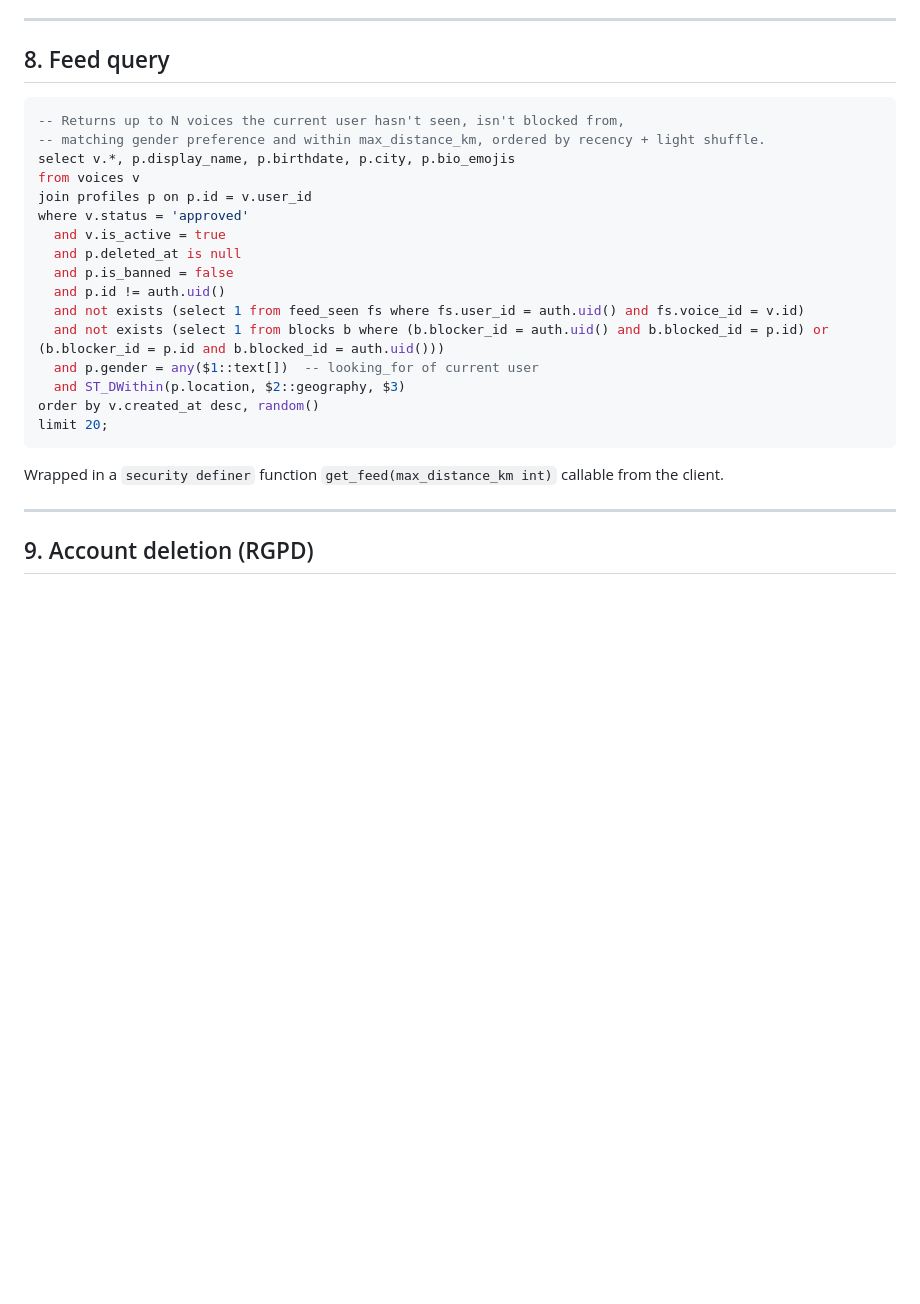
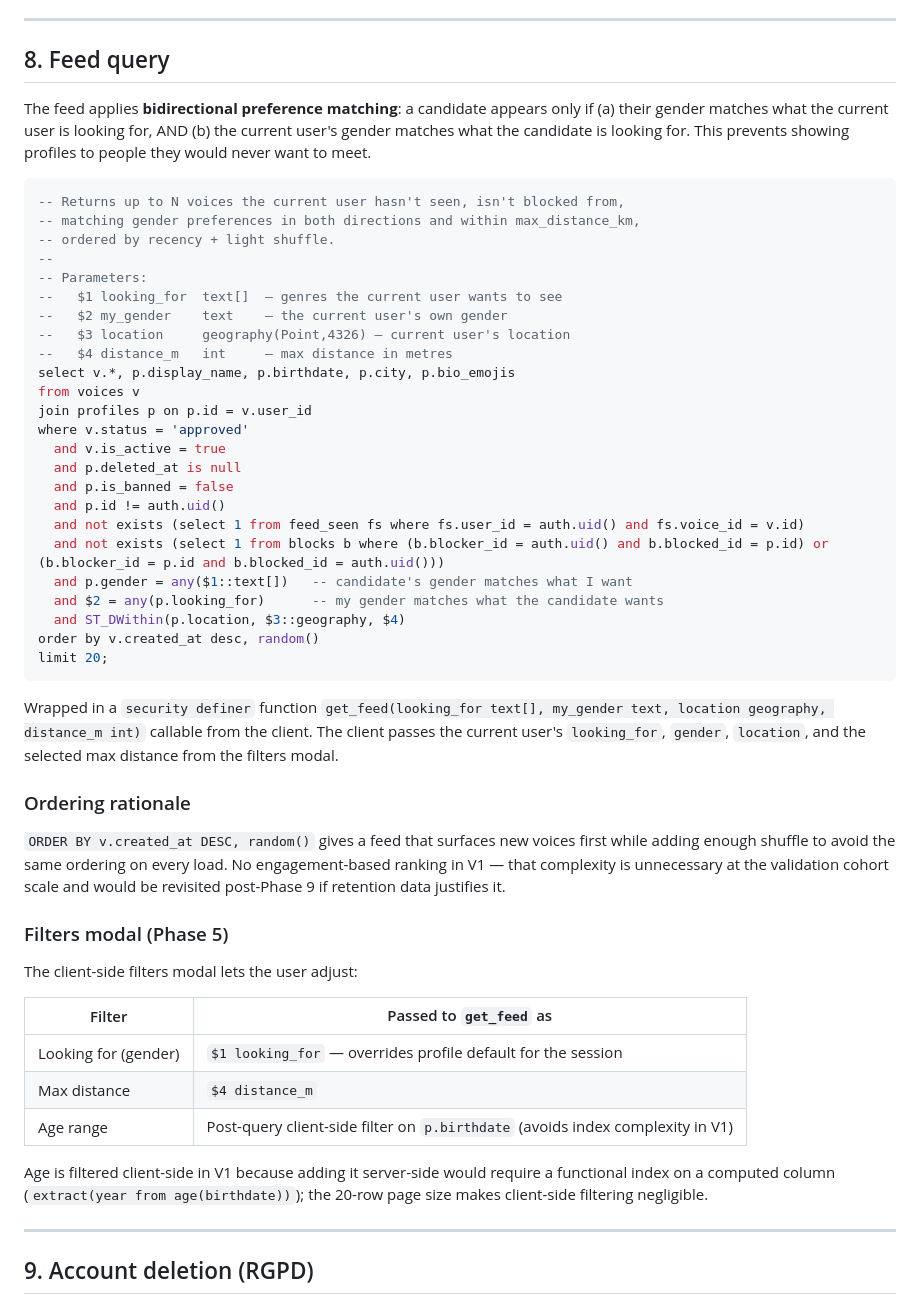
Before and after one commit to contactlovoiceapp-dotcom/Lovoice, a Markdown page: docs/ARCHITECTURE.md, the part around the change. Rendered like a GitHub page; blank space fills up the shorter version.

Commit message:
docs(architecture): add bidirectional preference matching and feed query parameters

````diff
--- a/docs/ARCHITECTURE.md
+++ b/docs/ARCHITECTURE.md
@@ -425,9 +425,18 @@ When enabled, `commit_upload` switches the default row status to `'pending'` and
 
 ## 8. Feed query
 
+The feed applies **bidirectional preference matching**: a candidate appears only if (a) their gender matches what the current user is looking for, AND (b) the current user's gender matches what the candidate is looking for. This prevents showing profiles to people they would never want to meet.
+
 ```sql
 -- Returns up to N voices the current user hasn't seen, isn't blocked from,
--- matching gender preference and within max_distance_km, ordered by recency + light shuffle.
+-- matching gender preferences in both directions and within max_distance_km,
+-- ordered by recency + light shuffle.
+--
+-- Parameters:
+--   $1 looking_for  text[]  — genres the current user wants to see
+--   $2 my_gender    text    — the current user's own gender
+--   $3 location     geography(Point,4326) — current user's location
+--   $4 distance_m   int     — max distance in metres
 select v.*, p.display_name, p.birthdate, p.city, p.bio_emojis
 from voices v
 join profiles p on p.id = v.user_id
@@ -438,13 +447,30 @@ where v.status = 'approved'
   and p.id != auth.uid()
   and not exists (select 1 from feed_seen fs where fs.user_id = auth.uid() and fs.voice_id = v.id)
   and not exists (select 1 from blocks b where (b.blocker_id = auth.uid() and b.blocked_id = p.id) or (b.blocker_id = p.id and b.blocked_id = auth.uid()))
-  and p.gender = any($1::text[])  -- looking_for of current user
-  and ST_DWithin(p.location, $2::geography, $3)
+  and p.gender = any($1::text[])   -- candidate's gender matches what I want
+  and $2 = any(p.looking_for)      -- my gender matches what the candidate wants
+  and ST_DWithin(p.location, $3::geography, $4)
 order by v.created_at desc, random()
 limit 20;
 ```
 
-Wrapped in a `security definer` function `get_feed(max_distance_km int)` callable from the client.
+Wrapped in a `security definer` function `get_feed(looking_for text[], my_gender text, location geography, distance_m int)` callable from the client. The client passes the current user's `looking_for`, `gender`, `location`, and the selected max distance from the filters modal.
+
+### Ordering rationale
+
+`ORDER BY v.created_at DESC, random()` gives a feed that surfaces new voices first while adding enough shuffle to avoid the same ordering on every load. No engagement-based ranking in V1 — that complexity is unnecessary at the validation cohort scale and would be revisited post-Phase 9 if retention data justifies it.
+
+### Filters modal (Phase 5)
+
+The client-side filters modal lets the user adjust:
+
+| Filter | Passed to `get_feed` as |
+|---|---|
+| Looking for (gender) | `$1 looking_for` — overrides profile default for the session |
+| Max distance | `$4 distance_m` |
+| Age range | Post-query client-side filter on `p.birthdate` (avoids index complexity in V1) |
+
+Age is filtered client-side in V1 because adding it server-side would require a functional index on a computed column (`extract(year from age(birthdate))`); the 20-row page size makes client-side filtering negligible.
 
 ---
 
````
